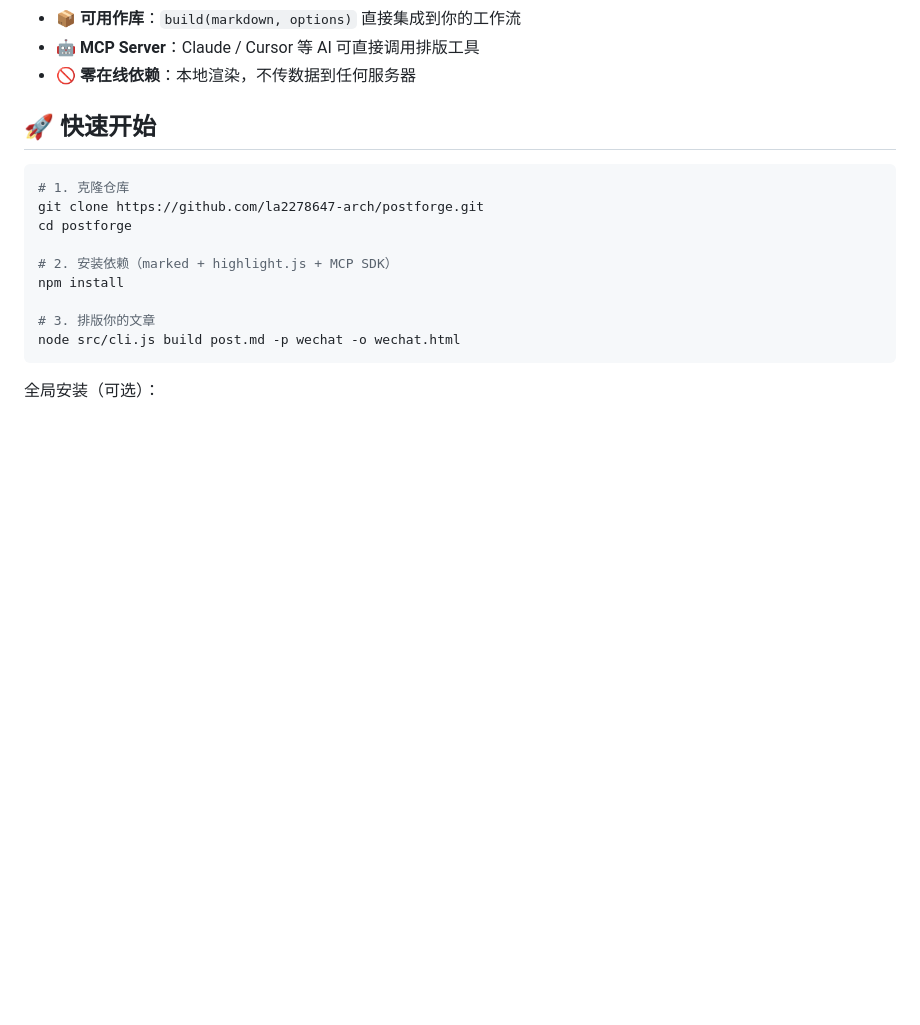
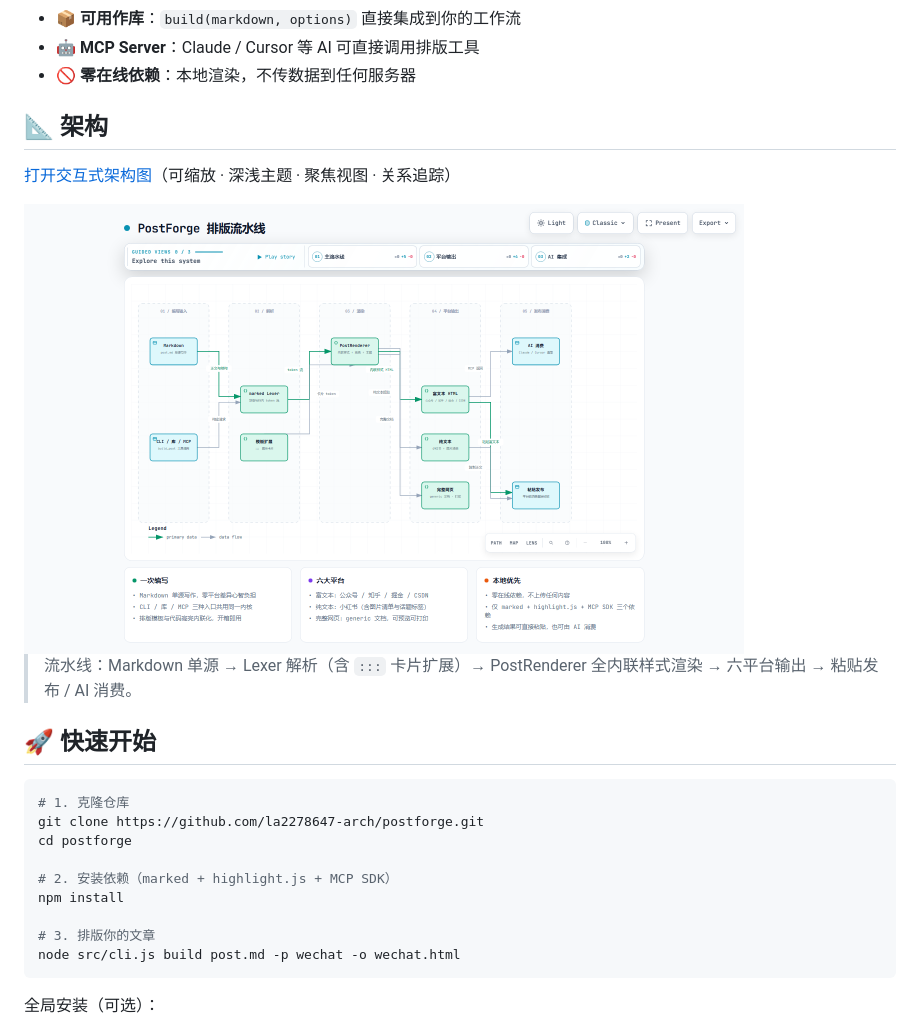
Before and after one commit to la2278647-arch/postforge, a Markdown page: README.md, the part around the change. GitHub-like rendering; pictures changed too: docs/diagram/dataflow-postforge.visual-check.1440x900.light.png (added); blank space fills up the shorter version.

Commit message:
docs: 新增 PostForge 排版流水线架构图（archify dataflow）
- docs/diagram/postforge.dataflow.json：spec（showcase 校验 9/9 通过）
- docs/diagram/dataflow-postforge.html：交互式架构图（缩放/主题/聚焦视图）
- docs/diagram/1440x900.light.png：展示截图（visual-check 4 视口无溢出）
- README 新增架构章节

```diff
--- a/README.md
+++ b/README.md
@@ -47,6 +47,14 @@
 - 📦 **可用作库**：`build(markdown, options)` 直接集成到你的工作流
 - 🤖 **MCP Server**：Claude / Cursor 等 AI 可直接调用排版工具
 - 🚫 **零在线依赖**：本地渲染，不传数据到任何服务器
+
+## 📐 架构
+
+[打开交互式架构图](docs/diagram/dataflow-postforge.html)（可缩放 · 深浅主题 · 聚焦视图 · 关系追踪）
+
+<img src="docs/diagram/dataflow-postforge.visual-check.1440x900.light.png" alt="PostForge 排版流水线" width="720" />
+
+> 流水线：Markdown 单源 → Lexer 解析（含 `:::` 卡片扩展）→ PostRenderer 全内联样式渲染 → 六平台输出 → 粘贴发布 / AI 消费。
 
 ## 🚀 快速开始
 
```
Also changed, not shown: 2 other files.
